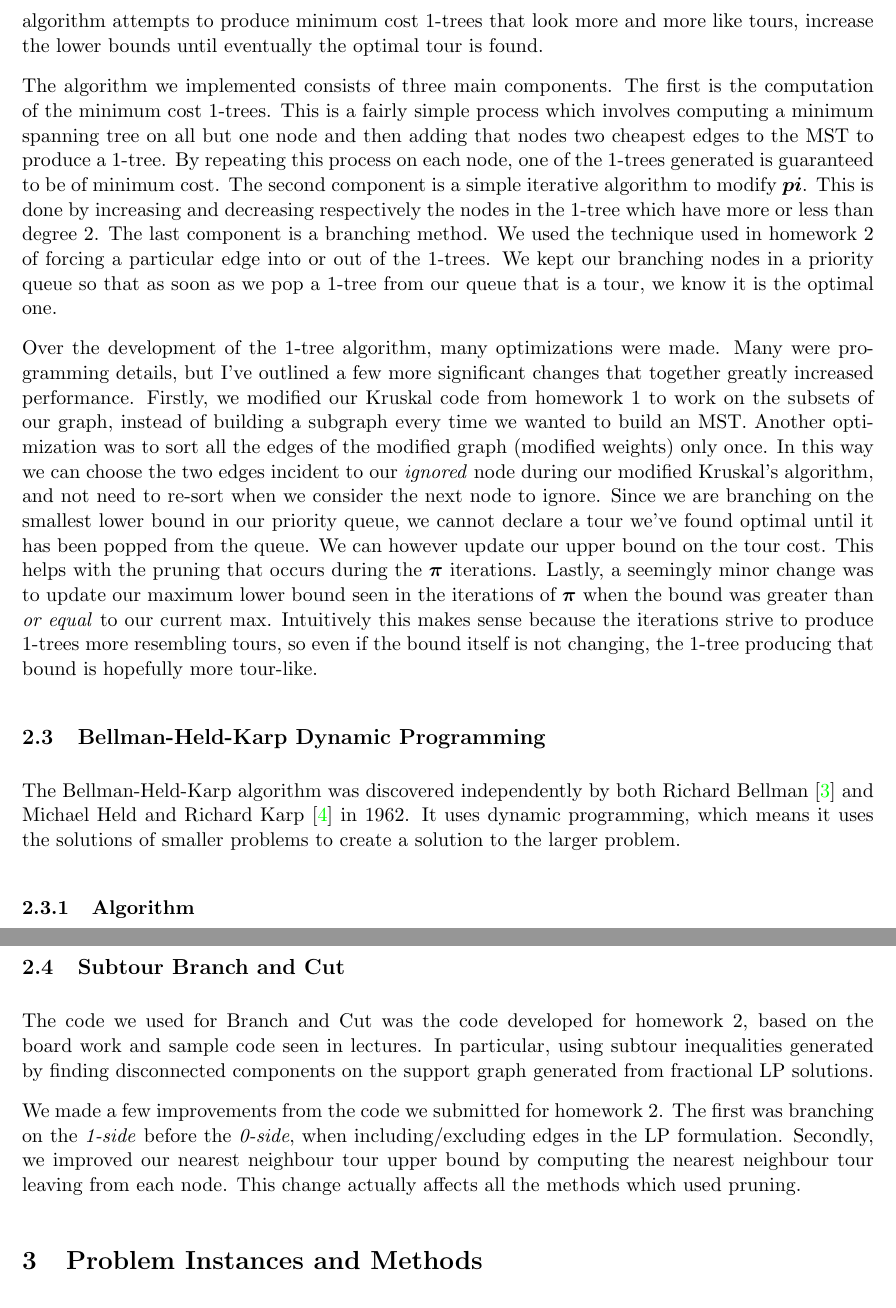
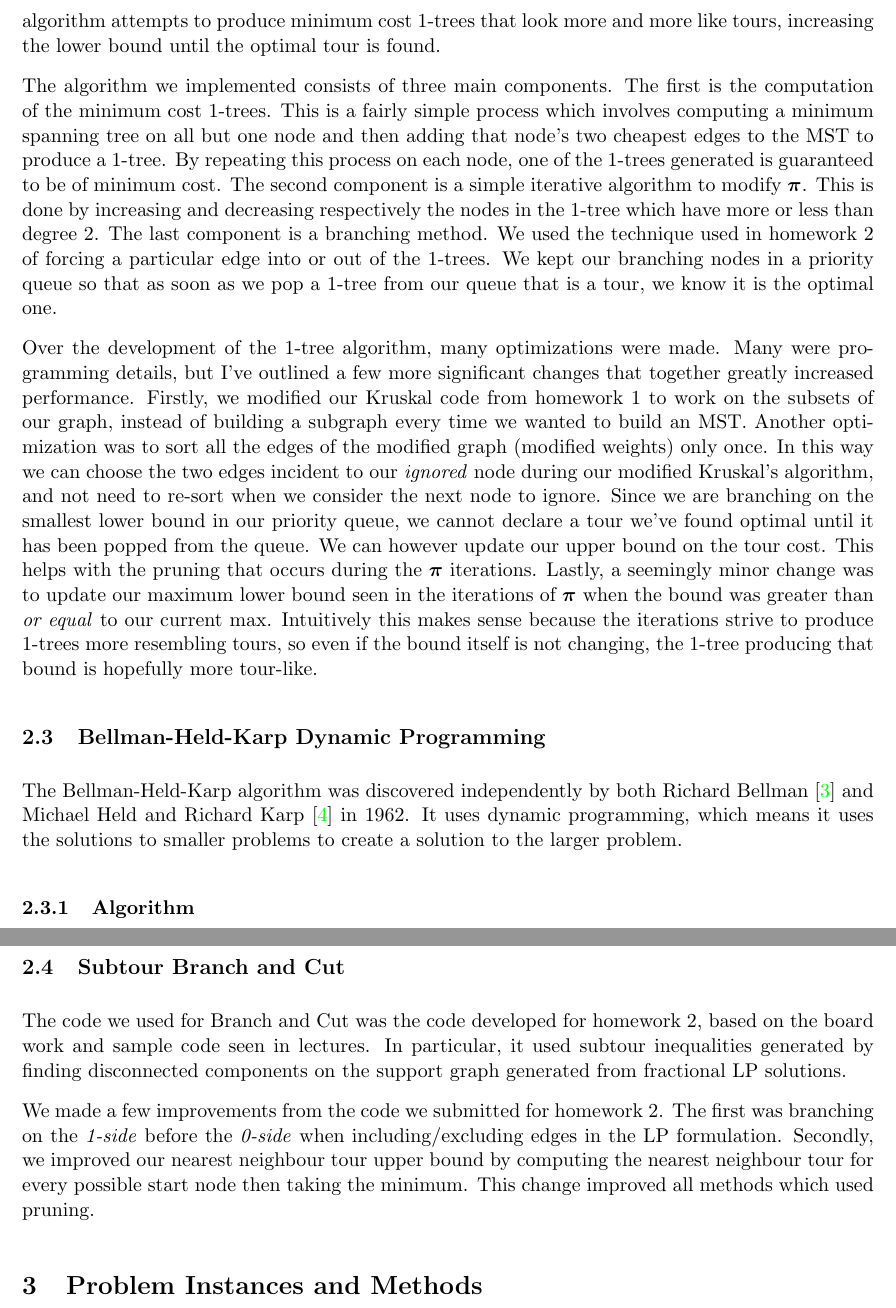
Before and after one commit to yuguang/tsp, a LaTeX document (tex/Report.tex): two parts of pages 3 and 5 of 11, joined at a grey line, cut so that both start at the same text. Compiled offline with pdfLaTeX.

Commit message:
Proof reading edits

```diff
--- a/tex/Report.tex
+++ b/tex/Report.tex
@@ -88,15 +89,15 @@
 	\[ C^* \geq \sum\limits_{(i,j) \in K^*} c_{i,j} + \sum\limits_i (2 - d_i)\pi_i = w(\ve{\pi}) \]
 	Where $K^*$ is the minimum cost 1-Tree defined on the graph modified by $\ve{\pi}$ and $d_i$ is the degree of node $i$ in that 1-Tree.
 
-	We note that because $\ve{\pi}$ defines a minimum cost 1-tree, we can consider our lower bounds on $C^*$ - the cost of the optimal tour - as simply a function of $\ve{\pi}$, namely $w(\ve{\pi})$. By modifying $\ve{\pi}$ the ascent algorithm attempts to produce minimum cost 1-trees that look more and more like tours, increase the lower bounds until eventually the optimal tour is found.
+	We note that because $\ve{\pi}$ defines a minimum cost 1-tree, we can consider our lower bounds on $C^*$ - the cost of the optimal tour - as simply a function of $\ve{\pi}$, namely $w(\ve{\pi})$. By modifying $\ve{\pi}$ the ascent algorithm attempts to produce minimum cost 1-trees that look more and more like tours, increasing the lower bound until the optimal tour is found.
 
-	The algorithm we implemented consists of three main components. The first is the computation of the minimum cost 1-trees. This is a fairly simple process which involves computing a minimum spanning tree on all but one node and then adding that nodes two cheapest edges to the MST to produce a 1-tree. By repeating this process on each node, one of the 1-trees generated is guaranteed to be of minimum cost. The second component is a simple iterative algorithm to modify $\ve{pi}$. This is done by increasing and decreasing respectively the nodes in the 1-tree which have more or less than degree 2. The last component is a branching method. We used the technique used in homework 2 of forcing a particular edge into or out of the 1-trees. We kept our branching nodes in a priority queue so that as soon as we pop a 1-tree from our queue that is a tour, we know it is the optimal one.
+	The algorithm we implemented consists of three main components. The first is the computation of the minimum cost 1-trees. This is a fairly simple process which involves computing a minimum spanning tree on all but one node and then adding that node's two cheapest edges to the MST to produce a 1-tree. By repeating this process on each node, one of the 1-trees generated is guaranteed to be of minimum cost. The second component is a simple iterative algorithm to modify $\ve{\pi}$. This is done by increasing and decreasing respectively the nodes in the 1-tree which have more or less than degree 2. The last component is a branching method. We used the technique used in homework 2 of forcing a particular edge into or out of the 1-trees. We kept our branching nodes in a priority queue so that as soon as we pop a 1-tree from our queue that is a tour, we know it is the optimal one.
 
 	Over the development of the 1-tree algorithm, many optimizations were made. Many were programming details, but I've outlined a few more significant changes that together greatly increased performance. Firstly, we modified our Kruskal code from homework 1 to work on the subsets of our graph, instead of building a subgraph every time we wanted to build an MST. Another optimization was to sort all the edges of the modified graph (modified weights) only once. In this way we can choose the two edges incident to our \emph{ignored} node during our modified Kruskal's algorithm, and not need to re-sort when we consider the next node to ignore. Since we are branching on the smallest lower bound in our priority queue, we cannot declare a tour we've found optimal until it has been popped from the queue. We can however update our upper bound on the tour cost. This helps with the pruning that occurs during the $\ve{\pi}$ iterations. Lastly, a seemingly minor change was to update our maximum lower bound seen in the iterations of $\ve{\pi}$ when the bound was greater than \emph{or equal} to our current max. Intuitively this makes sense because the iterations strive to produce 1-trees more resembling tours, so even if the bound itself is not changing, the 1-tree producing that bound is hopefully more tour-like.
 
 	\subsection{Bellman-Held-Karp Dynamic Programming}
 
-	The Bellman-Held-Karp algorithm was discovered independently by both Richard Bellman \cite{Bellman} and Michael Held and Richard Karp \cite{HeldKarp} in 1962. It uses dynamic programming, which means it uses the solutions of smaller problems to create a solution to the larger problem.
+	The Bellman-Held-Karp algorithm was discovered independently by both Richard Bellman \cite{Bellman} and Michael Held and Richard Karp \cite{HeldKarp} in 1962. It uses dynamic programming, which means it uses the solutions to smaller problems to create a solution to the larger problem.
 
 	\subsubsection{Algorithm}
 
@@ -132,9 +133,9 @@
 
 	\subsection{Subtour Branch and Cut}
 
-	The code we used for Branch and Cut was the code developed for homework 2, based on the board work and sample code seen in lectures. In particular, using subtour inequalities generated by finding disconnected components on the support graph generated from fractional LP solutions.
+	The code we used for Branch and Cut was the code developed for homework 2, based on the board work and sample code seen in lectures. In particular, it used subtour inequalities generated by finding disconnected components on the support graph generated from fractional LP solutions.
 
-	We made a few improvements from the code we submitted for homework 2. The first was branching on the \emph{1-side} before the \emph{0-side}, when including/excluding edges in the LP formulation. Secondly, we improved our nearest neighbour tour upper bound by computing the nearest neighbour tour leaving from each node. This change actually affects all the methods which used pruning.
+	We made a few improvements from the code we submitted for homework 2. The first was branching on the \emph{1-side} before the \emph{0-side} when including/excluding edges in the LP formulation. Secondly, we improved our nearest neighbour tour upper bound by computing the nearest neighbour tour for every possible start node then taking the minimum. This change improved all methods which used pruning.
 
 	\section{Problem Instances and Methods}
 	\label{sec:methodology}
```
Also changed, not shown: tex/Report.pdf, tex/Report.tex (11 more changed lines).
